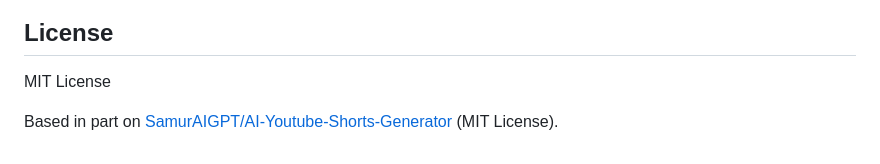
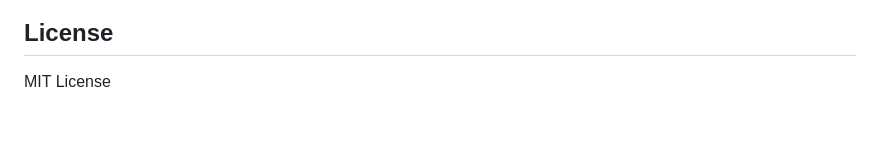
Before and after one commit to arjunkotwal-del/AI-short-Cliper, a Markdown page: README.md, the part around the change. GitHub-like rendering; blank space fills up the shorter version.

Commit message:
docs: remove attribution

```diff
--- a/README.md
+++ b/README.md
@@ -185,5 +185,3 @@ requirements.txt
 ## License
 
 MIT License
-
-Based in part on [SamurAIGPT/AI-Youtube-Shorts-Generator](https://github.com/SamurAIGPT/AI-Youtube-Shorts-Generator) (MIT License).
```
